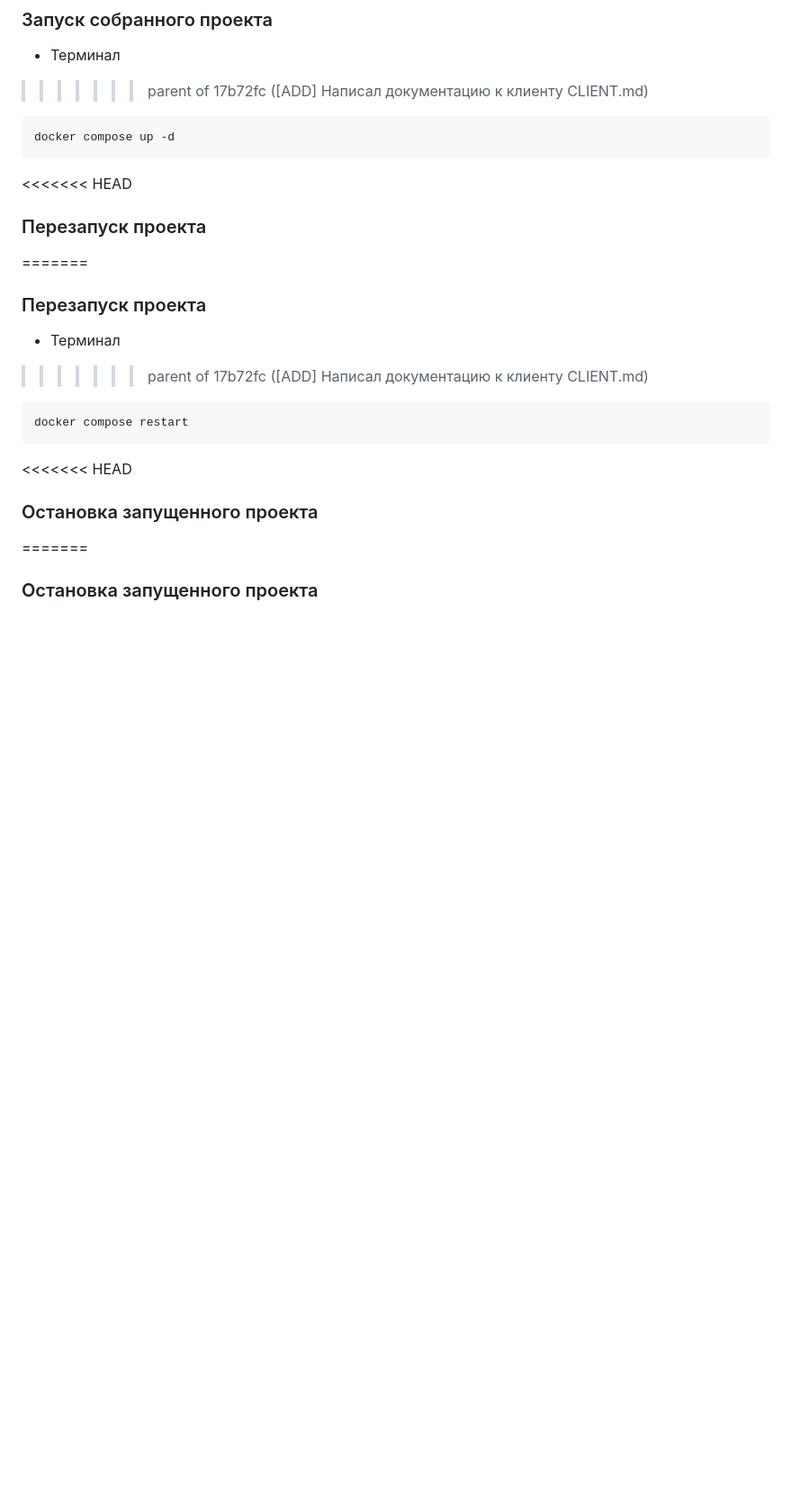
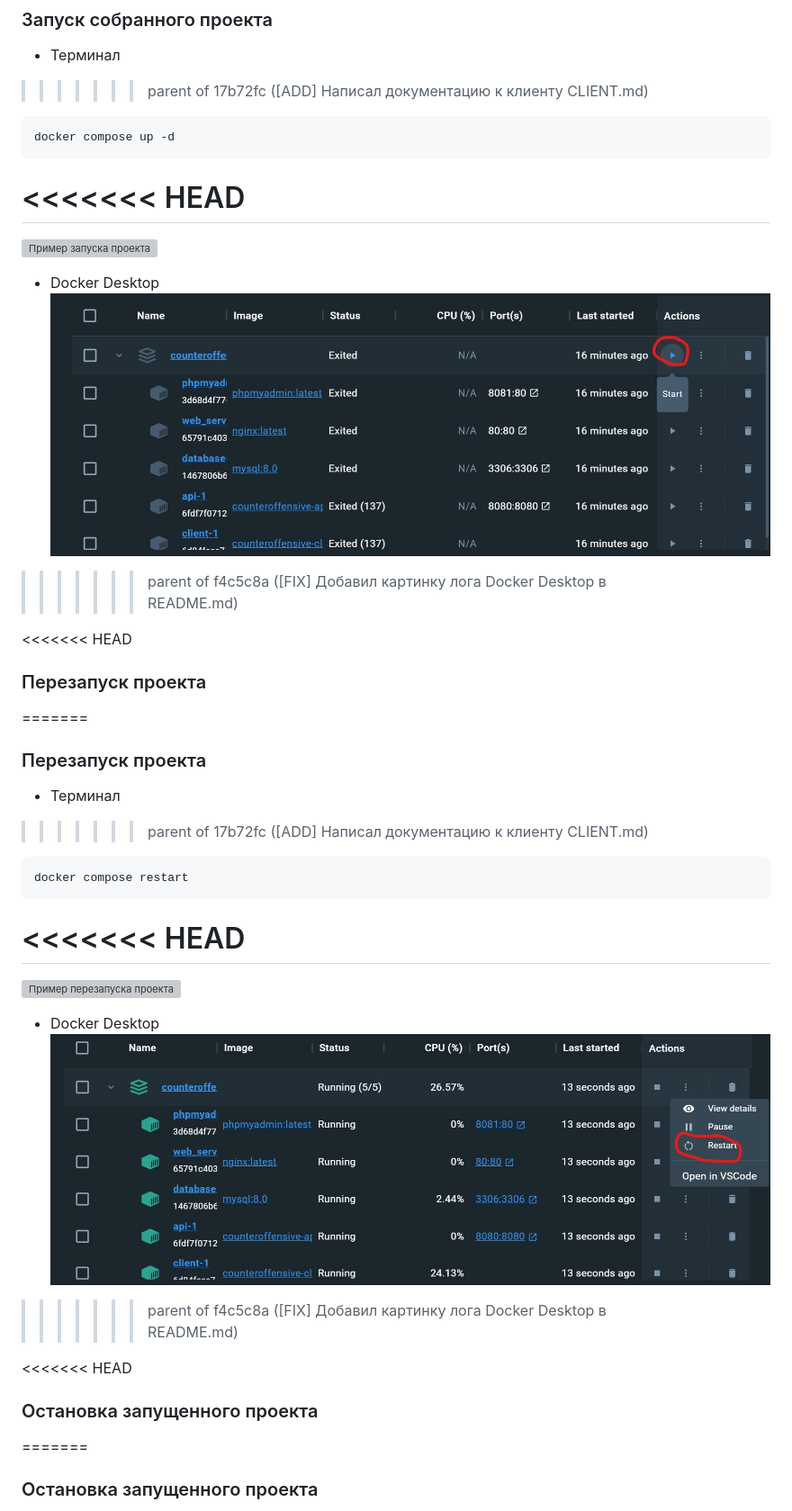
Before and after one commit to hahah-eto-ya-maga/counteroffensive, a Markdown page: README.md, the part around the change printed below. Shown: that part at 90% size. Rendered like a GitHub page; pictures changed too: documents/images/readme/docker-desktop-restart-main-menu-example.jpg (added), documents/images/readme/docker-desktop-up-main-menu-example.jpg (added); blank space fills up the shorter version; grey boxes are pictures that could not be loaded.

Commit message:
Revert "[FIX] Добавил картинку лога Docker Desktop в README.md"
This reverts commit f4c5c8a92cf049046fdcbe2f5f3d48b6e670ebec.

````diff
--- a/README.md
+++ b/README.md
@@ -27,6 +27,12 @@ docker compose build
 ```bash
 docker compose up -d
 ```
+<<<<<<< HEAD
+=======
+![Пример запуска проекта](documents/images/readme/cmd-up-example.jpg)
++ Docker Desktop
+![Пример запуска проекта в главном меню Docker Desktop](documents/images/readme/docker-desktop-up-main-menu-example.jpg)
+>>>>>>> parent of f4c5c8a ([FIX] Добавил картинку лога Docker Desktop в README.md)
 
 <<<<<<< HEAD
 ### Перезапуск проекта
@@ -38,6 +44,12 @@ docker compose up -d
 ```bash
 docker compose restart
 ```
+<<<<<<< HEAD
+=======
+![Пример перезапуска проекта](documents/images/readme/cmd-restart-example.jpg)
++ Docker Desktop
+![Пример перезапуска проекта в главном меню Docker Desktop](documents/images/readme/docker-desktop-restart-main-menu-example.jpg)
+>>>>>>> parent of f4c5c8a ([FIX] Добавил картинку лога Docker Desktop в README.md)
 
 <<<<<<< HEAD
 ### Остановка запущенного проекта
````
Also changed, not shown: other parts of README.md (+6 -0 lines), documents/images/readme/docker-desktop-stop-menu-example.jpg (added).
